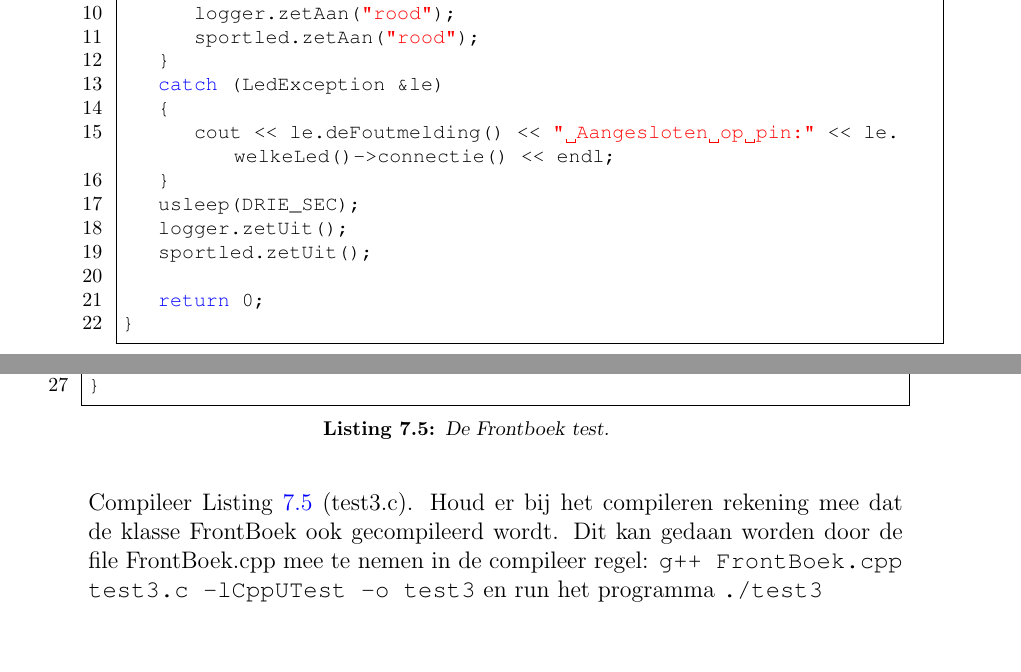
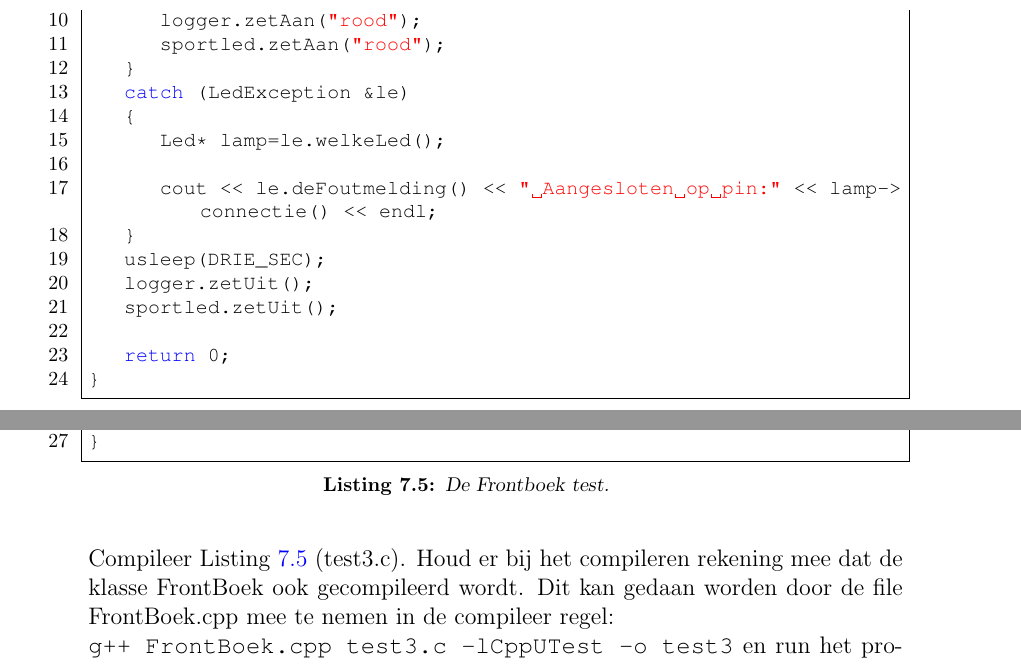
Before and after one commit to JohnVi-hhs/embSTM32, a LaTeX thesis (OOPopdrachten.tex, which reads opdracht4.tex, unitTest.tex): two parts of pages 39 and 44 of 62 before the commit and two parts of pages 40 and 46 of 64 after it, joined at a grey line, cut so that both start at the same text, the shorter picture padded with empty space. Compiled offline with pdfLaTeX.

Commit message:
ledexception
figuur Logled hfst 6.1 return waarde gegeven, inhoud catch  tussenstap gemaakt.

```diff
--- a/OOPopdrachten.tex
+++ b/OOPopdrachten.tex
@@ -169,7 +169,7 @@
 
 	%{\hspace{-20pt}\begin{bfseries}\Huge{\color{black} Realtime programmeren} \end{bfseries}  } \\
 		%{(practicumopdracht Mbed)}\\
-	{Versie 1.43}
+	{Versie 1.44}
 	%\ThisCenterWallPaper{0.9}{figuren/voorpagina.png}
 
 	%	\vfill
--- a/opdracht4.tex
+++ b/opdracht4.tex
@@ -36,7 +36,9 @@ int main()
 	}
 	catch (LedException &le)
 	{
-		cout << le.deFoutmelding() << " Aangesloten op pin:" << le.welkeLed()->connectie() << endl;
+		Led* lamp=le.welkeLed();
+
+		cout << le.deFoutmelding() << " Aangesloten op pin:" << lamp->connectie() << endl;
 	}
 	usleep(DRIE_SEC);
 	logger.zetUit();
--- a/unitTest.tex
+++ b/unitTest.tex
@@ -149,7 +149,7 @@ int main(int argc, char *argv[])
 	return 0;
 }
 \end{lstlisting}
-Compileer Listing \ref{lst:unitTstBk} (test3.c). Houd er bij het compileren rekening mee dat de klasse FrontBoek ook gecompileerd wordt. Dit kan gedaan worden door de file FrontBoek.cpp mee te nemen in de compileer regel:
+Compileer Listing \ref{lst:unitTstBk} (test3.c). Houd er bij het compileren rekening mee dat de klasse FrontBoek ook gecompileerd wordt. Dit kan gedaan worden door de file FrontBoek.cpp mee te nemen in de compileer regel:\\
 \texttt{g++ FrontBoek.cpp test3.c -lCppUTest -o test3} en run het programma \texttt{./test3}
 \item Maak een eigen test waarmee de functie verhoogschrijver van de klasse FrontBoek getest wordt en voer de test uit.
 
```
Also changed, not shown: figuren/llExcept.png, 4 other files.
